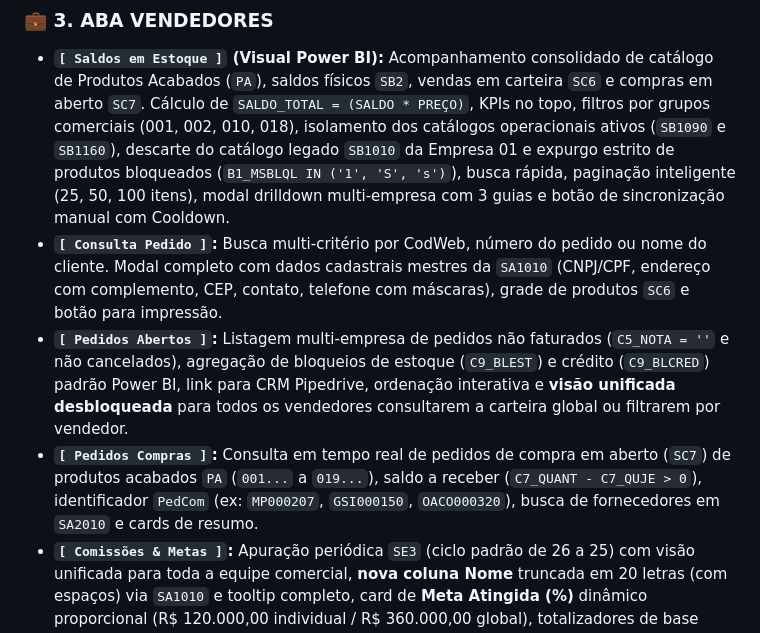
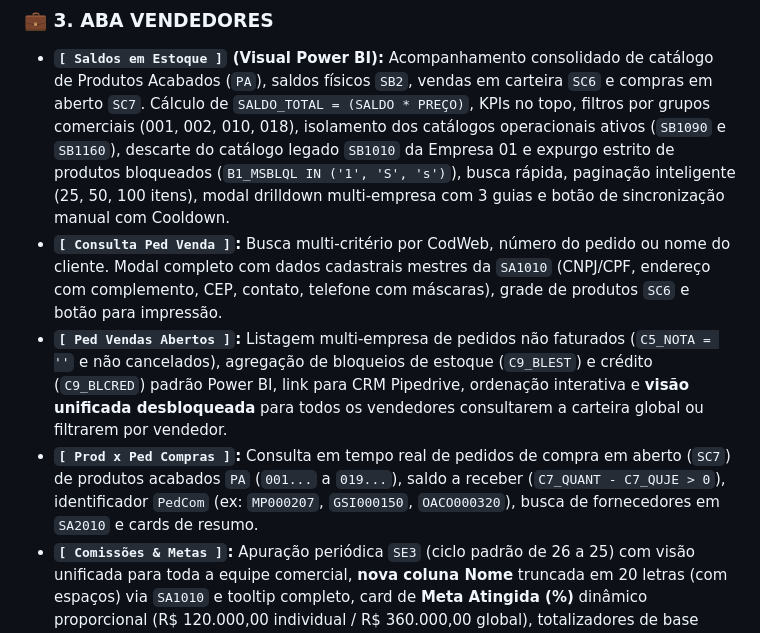
Before and after one commit to cofresgoldsafe/conciliacao-fretes, a Markdown page: DOCUMENTO_GESTAO_PROJETO.md, the part around the change. Rendered like a GitHub page.

```diff
--- a/DOCUMENTO_GESTAO_PROJETO.md
+++ b/DOCUMENTO_GESTAO_PROJETO.md
@@ -80,9 +80,9 @@ Prover um portal corporativo integrado na nuvem, multi-empresa e multi-perfil (O
 
 ### 💼 3. ABA VENDEDORES
 * **`[ Saldos em Estoque ]` (Visual Power BI):** Acompanhamento consolidado de catálogo de Produtos Acabados (`PA`), saldos físicos `SB2`, vendas em carteira `SC6` e compras em aberto `SC7`. Cálculo de `SALDO_TOTAL = (SALDO * PREÇO)`, KPIs no topo, filtros por grupos comerciais (001, 002, 010, 018), isolamento dos catálogos operacionais ativos (`SB1090` e `SB1160`), descarte do catálogo legado `SB1010` da Empresa 01 e expurgo estrito de produtos bloqueados (`B1_MSBLQL IN ('1', 'S', 's')`), busca rápida, paginação inteligente (25, 50, 100 itens), modal drilldown multi-empresa com 3 guias e botão de sincronização manual com Cooldown.
-* **`[ Consulta Pedido ]`:** Busca multi-critério por CodWeb, número do pedido ou nome do cliente. Modal completo com dados cadastrais mestres da `SA1010` (CNPJ/CPF, endereço com complemento, CEP, contato, telefone com máscaras), grade de produtos `SC6` e botão para impressão.
-* **`[ Pedidos Abertos ]`:** Listagem multi-empresa de pedidos não faturados (`C5_NOTA = ''` e não cancelados), agregação de bloqueios de estoque (`C9_BLEST`) e crédito (`C9_BLCRED`) padrão Power BI, link para CRM Pipedrive, ordenação interativa e **visão unificada desbloqueada** para todos os vendedores consultarem a carteira global ou filtrarem por vendedor.
-* **`[ Pedidos Compras ]`:** Consulta em tempo real de pedidos de compra em aberto (`SC7`) de produtos acabados `PA` (`001...` a `019...`), saldo a receber (`C7_QUANT - C7_QUJE > 0`), identificador `PedCom` (ex: `MP000207`, `GSI000150`, `OACO000320`), busca de fornecedores em `SA2010` e cards de resumo.
+* **`[ Consulta Ped Venda ]`:** Busca multi-critério por CodWeb, número do pedido ou nome do cliente. Modal completo com dados cadastrais mestres da `SA1010` (CNPJ/CPF, endereço com complemento, CEP, contato, telefone com máscaras), grade de produtos `SC6` e botão para impressão.
+* **`[ Ped Vendas Abertos ]`:** Listagem multi-empresa de pedidos não faturados (`C5_NOTA = ''` e não cancelados), agregação de bloqueios de estoque (`C9_BLEST`) e crédito (`C9_BLCRED`) padrão Power BI, link para CRM Pipedrive, ordenação interativa e **visão unificada desbloqueada** para todos os vendedores consultarem a carteira global ou filtrarem por vendedor.
+* **`[ Prod x Ped Compras ]`:** Consulta em tempo real de pedidos de compra em aberto (`SC7`) de produtos acabados `PA` (`001...` a `019...`), saldo a receber (`C7_QUANT - C7_QUJE > 0`), identificador `PedCom` (ex: `MP000207`, `GSI000150`, `OACO000320`), busca de fornecedores em `SA2010` e cards de resumo.
 * **`[ Comissões & Metas ]`:** Apuração periódica `SE3` (ciclo padrão de 26 a 25) com visão unificada para toda a equipe comercial, **nova coluna Nome** truncada em 20 letras (com espaços) via `SA1010` e tooltip completo, card de **Meta Atingida (%)** dinâmico proporcional (R$ 120.000,00 individual / R$ 360.000,00 global), totalizadores de base faturada e trava de segurança de 60 dias.
 * **Tema Claro/Escuro:** Botão seletor no cabeçalho `#btnToggleThemeVendedores` aplicando instantaneamente a paleta de alto contraste em todas as 5 sub-abas e modais com persistência em `localStorage`.
 
```
Also changed, not shown: DOCUMENTACAO_COMPLETA_NOTION.md (+3 -3 lines).
